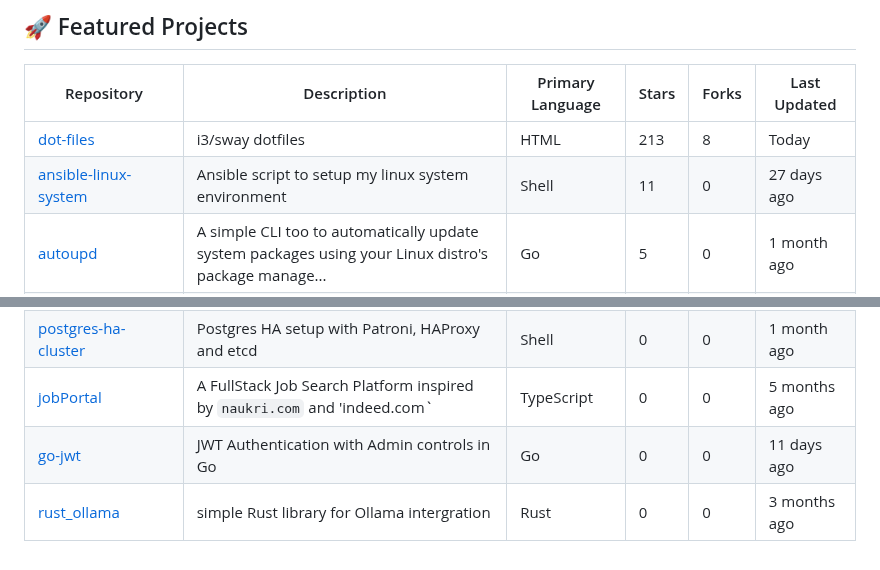
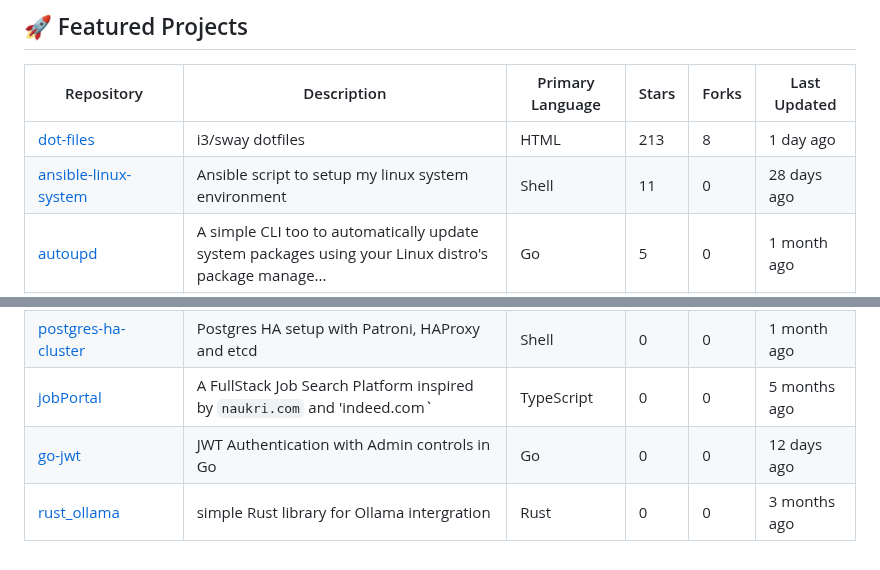
Before and after one commit to 2SSK/2SSK, a Markdown page: README.md, 2 parts joined by grey strips. Rendered like a GitHub page.

Commit message:
Auto-update repository list and README

```diff
--- a/README.md
+++ b/README.md
@@ -17,8 +17,8 @@ I spend most of my time building **terminal tools**, and **web/mobile apps**, al
 
 | Repository                                                             | Description                                                                                          | Primary Language | Stars | Forks | Last Updated                                   |
 | ---------------------------------------------------------------------- | ---------------------------------------------------------------------------------------------------- | ---------------- | ----- | ----- | ---------------------------------------------- |
-| [dot-files](https://github.com/2SSK/dot-files) | i3/sway dotfiles | HTML | 213 | 8 | <span title="Dec 17, 2025">Today</span> |
-| [ansible-linux-system](https://github.com/2SSK/ansible-linux-system) | Ansible script to setup my linux system environment | Shell | 11 | 0 | <span title="Nov 21, 2025">27 days ago</span> |
+| [dot-files](https://github.com/2SSK/dot-files) | i3/sway dotfiles | HTML | 213 | 8 | <span title="Dec 17, 2025">1 day ago</span> |
+| [ansible-linux-system](https://github.com/2SSK/ansible-linux-system) | Ansible script to setup my linux system environment | Shell | 11 | 0 | <span title="Nov 21, 2025">28 days ago</span> |
 | [autoupd](https://github.com/2SSK/autoupd) | A simple CLI too to automatically update system packages using your Linux distro's package manage... | Go | 5 | 0 | <span title="Oct 23, 2025">1 month ago</span> |
 | [react-college-website](https://github.com/2SSK/react-college-website) | A responsive university website built with React.js, featuring sections for about us, courses, bl... | JavaScript | 5 | 0 | <span title="Jun 28, 2025">5 months ago</span> |
 | [photo_ai](https://github.com/2SSK/photo_ai) | PhotoAi : AI Image/Video Editor | TypeScript | 4 | 1 | <span title="Aug 12, 2025">4 months ago</span> |
@@ -26,5 +26,5 @@ I spend most of my time building **terminal tools**, and **web/mobile apps**, al
 | [express_temporal](https://github.com/2SSK/express_temporal) | A Node.js Express app with Temporal workflows for scalable task orchestration, featuring monitori... | JavaScript | 0 | 0 | <span title="Oct 24, 2025">1 month ago</span> |
 | [postgres-ha-cluster](https://github.com/2SSK/postgres-ha-cluster) | Postgres HA setup with Patroni, HAProxy and etcd | Shell | 0 | 0 | <span title="Oct 22, 2025">1 month ago</span> |
 | [jobPortal](https://github.com/2SSK/jobPortal) | A FullStack Job Search Platform inspired by `naukri.com` and 'indeed.com` | TypeScript | 0 | 0 | <span title="Jun 28, 2025">5 months ago</span> |
-| [go-jwt](https://github.com/2SSK/go-jwt) | JWT Authentication with Admin controls in Go | Go | 0 | 0 | <span title="Dec 07, 2025">11 days ago</span> |
+| [go-jwt](https://github.com/2SSK/go-jwt) | JWT Authentication with Admin controls in Go | Go | 0 | 0 | <span title="Dec 07, 2025">12 days ago</span> |
 | [rust_ollama](https://github.com/2SSK/rust_ollama) | simple Rust library for Ollama intergration | Rust | 0 | 0 | <span title="Sep 09, 2025">3 months ago</span> |
```
